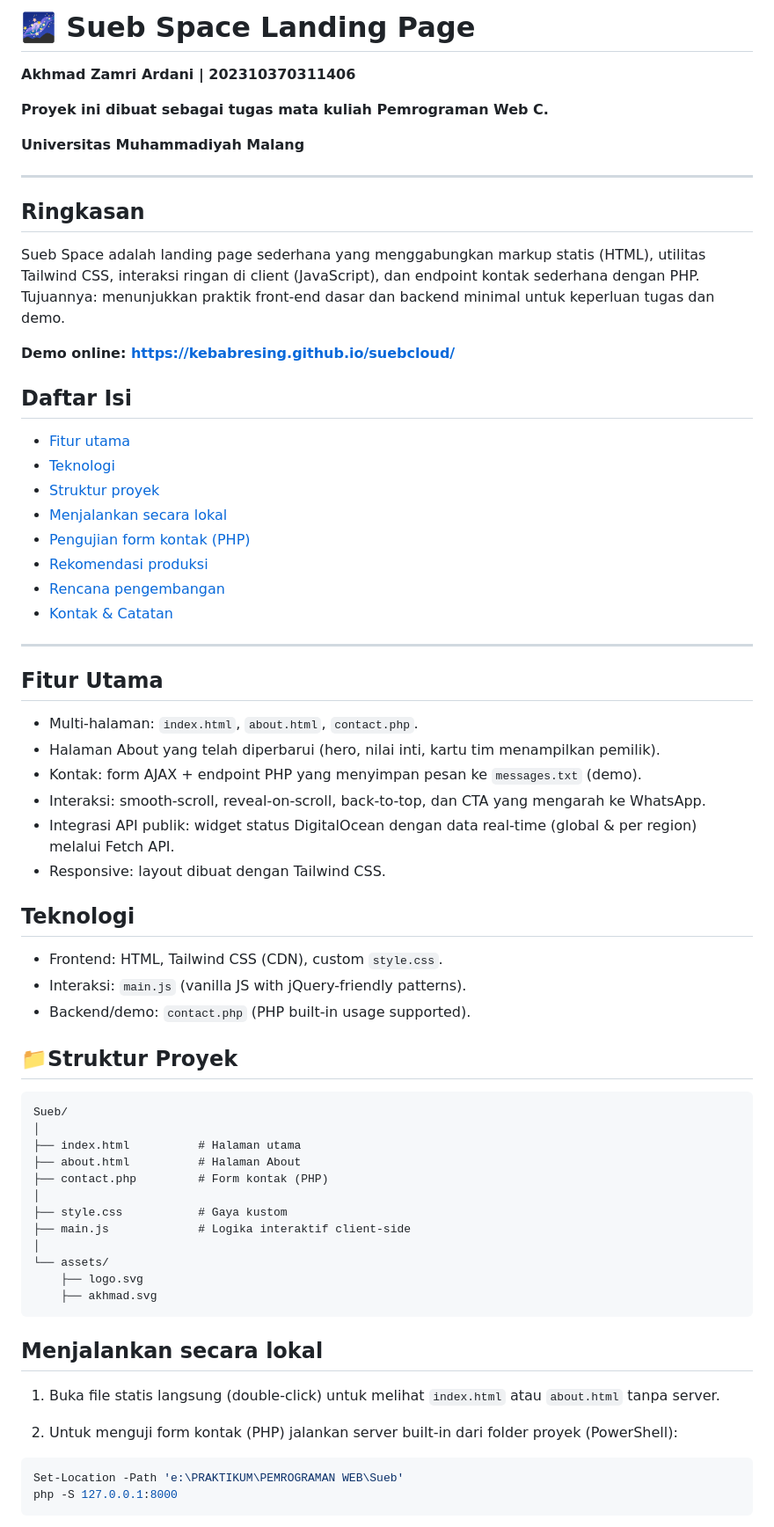
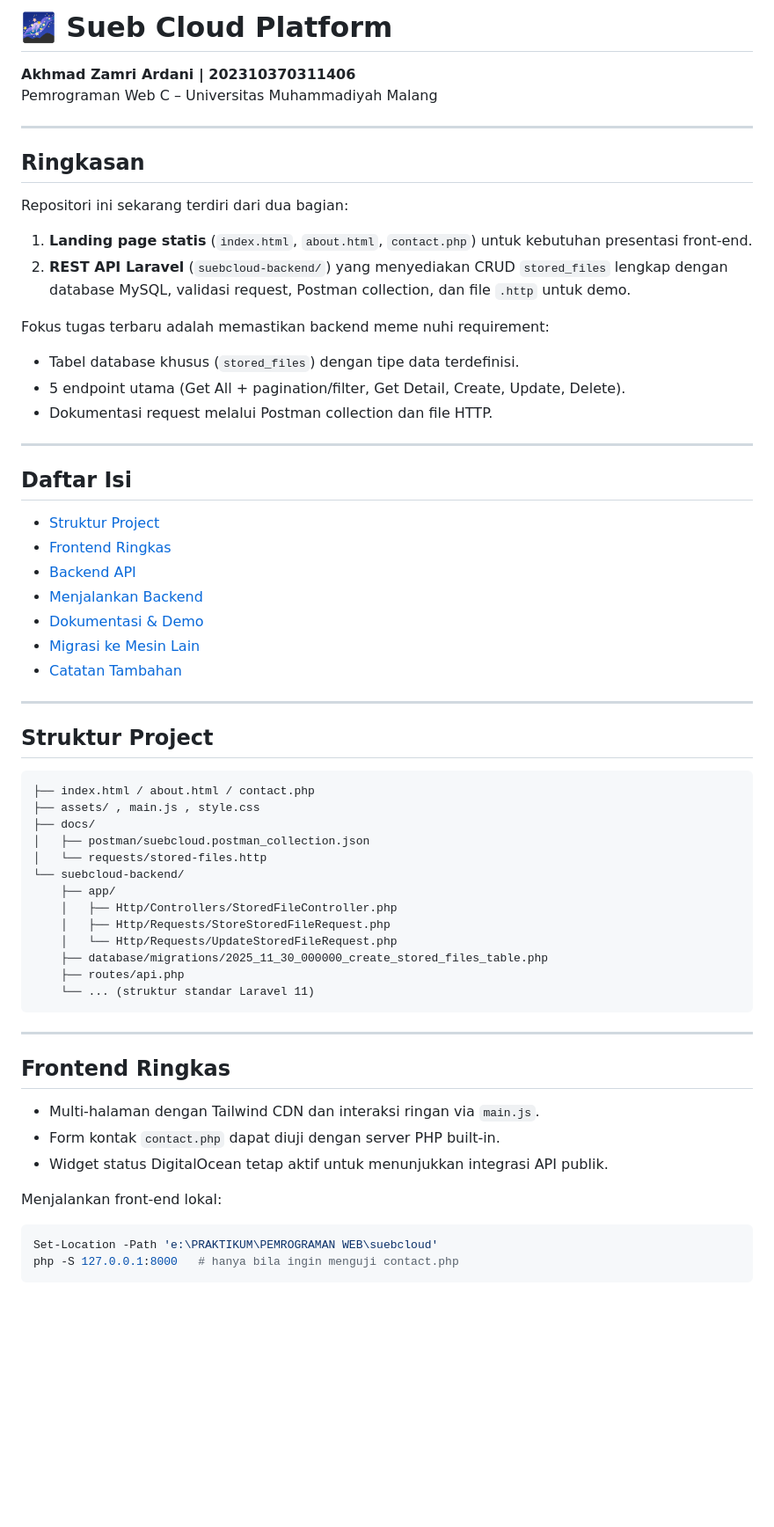
Before and after one commit to kebabresing/suebcloud, a Markdown page: README.md, the part around one of its changes. Shown at 88% size. Drawn GitHub-style; blank space fills up the shorter version.

Commit message:
Update README with backend summary

````diff
--- a/README.md
+++ b/README.md
@@ -1,66 +1,62 @@
-#  🌌 Sueb Space  Landing Page
+# 🌌 Sueb Cloud Platform
 
 **Akhmad Zamri Ardani | 202310370311406**
-
-**Proyek ini dibuat sebagai tugas mata kuliah Pemrograman Web C.**
-
-**Universitas Muhammadiyah Malang**
+Pemrograman Web C – Universitas Muhammadiyah Malang
 
 ---
 
 ## Ringkasan
-Sueb Space adalah landing page sederhana yang menggabungkan markup statis (HTML), utilitas Tailwind CSS, interaksi ringan di client (JavaScript), dan endpoint kontak sederhana dengan PHP. Tujuannya: menunjukkan praktik front-end dasar dan backend minimal untuk keperluan tugas dan demo.
+Repositori ini sekarang terdiri dari dua bagian:
 
-**Demo online: https://kebabresing.github.io/suebcloud/**
+1. **Landing page statis** (`index.html`, `about.html`, `contact.php`) untuk kebutuhan presentasi front-end.
+2. **REST API Laravel** (`suebcloud-backend/`) yang menyediakan CRUD `stored_files` lengkap dengan database MySQL, validasi request, Postman collection, dan file `.http` untuk demo.
 
+Fokus tugas terbaru adalah memastikan backend meme
+nuhi requirement:
 
-## Daftar Isi
-- [Fitur utama](#fitur-utama)
-- [Teknologi](#teknologi)
-- [Struktur proyek](#struktur-proyek)
-- [Menjalankan secara lokal](#menjalankan-secara-lokal)
-- [Pengujian form kontak (PHP)](#pengujian-form-kontak-php)
-- [Rekomendasi produksi](#rekomendasi-produksi)
-- [Rencana pengembangan](#rencana-pengembangan)
-- [Kontak & Catatan](#kontak--catatan)
+- Tabel database khusus (`stored_files`) dengan tipe data terdefinisi.
+- 5 endpoint utama (Get All + pagination/filter, Get Detail, Create, Update, Delete).
+- Dokumentasi request melalui Postman collection dan file HTTP.
 
 ---
 
-## Fitur Utama
-- Multi-halaman: `index.html`, `about.html`, `contact.php`.
-- Halaman About yang telah diperbarui (hero, nilai inti, kartu tim  menampilkan pemilik).
-- Kontak: form AJAX + endpoint PHP yang menyimpan pesan ke `messages.txt` (demo).
-- Interaksi: smooth-scroll, reveal-on-scroll, back-to-top, dan CTA yang mengarah ke WhatsApp.
-- Integrasi API publik: widget status DigitalOcean dengan data real-time (global & per region) melalui Fetch API.
-- Responsive: layout dibuat dengan Tailwind CSS.
+## Daftar Isi
+- [Struktur Project](#struktur-project)
+- [Frontend Ringkas](#frontend-ringkas)
+- [Backend API](#backend-api)
+- [Menjalankan Backend](#menjalankan-backend)
+- [Dokumentasi & Demo](#dokumentasi--demo)
+- [Migrasi ke Mesin Lain](#migrasi-ke-mesin-lain)
+- [Catatan Tambahan](#catatan-tambahan)
 
-## Teknologi
-- Frontend: HTML, Tailwind CSS (CDN), custom `style.css`.
-- Interaksi: `main.js` (vanilla JS with jQuery-friendly patterns).
-- Backend/demo: `contact.php` (PHP built-in usage supported).
+---
 
-## 📁Struktur Proyek
+## Struktur Project
 ```
-Sueb/
-│
-├── index.html          # Halaman utama
-├── about.html          # Halaman About
-├── contact.php         # Form kontak (PHP)
-│
-├── style.css           # Gaya kustom
-├── main.js             # Logika interaktif client-side
-│
-└── assets/
-    ├── logo.svg
-    ├── akhmad.svg
+├── index.html / about.html / contact.php
+├── assets/ , main.js , style.css
+├── docs/
+│   ├── postman/suebcloud.postman_collection.json
+│   └── requests/stored-files.http
+└── suebcloud-backend/
+    ├── app/
+    │   ├── Http/Controllers/StoredFileController.php
+    │   ├── Http/Requests/StoreStoredFileRequest.php
+    │   └── Http/Requests/UpdateStoredFileRequest.php
+    ├── database/migrations/2025_11_30_000000_create_stored_files_table.php
+    ├── routes/api.php
+    └── ... (struktur standar Laravel 11)
 ```
 
-## Menjalankan secara lokal
-1. Buka file statis langsung (double-click) untuk melihat `index.html` atau `about.html` tanpa server.
+---
 
-2. Untuk menguji form kontak (PHP) jalankan server built-in dari folder proyek (PowerShell):
+## Frontend Ringkas
+- Multi-halaman dengan Tailwind CDN dan interaksi ringan via `main.js`.
+- Form kontak `contact.php` dapat diuji dengan server PHP built-in.
+- Widget status DigitalOcean tetap aktif untuk menunjukkan integrasi API publik.
 
+Menjalankan front-end lokal:
 ```powershell
-Set-Location -Path 'e:\PRAKTIKUM\PEMROGRAMAN WEB\Sueb'
-php -S 127.0.0.1:8000
+Set-Location -Path 'e:\PRAKTIKUM\PEMROGRAMAN WEB\suebcloud'
+php -S 127.0.0.1:8000   # hanya bila ingin menguji contact.php
 ```
````
Also changed, not shown: other parts of README.md (+78 -34 lines).
